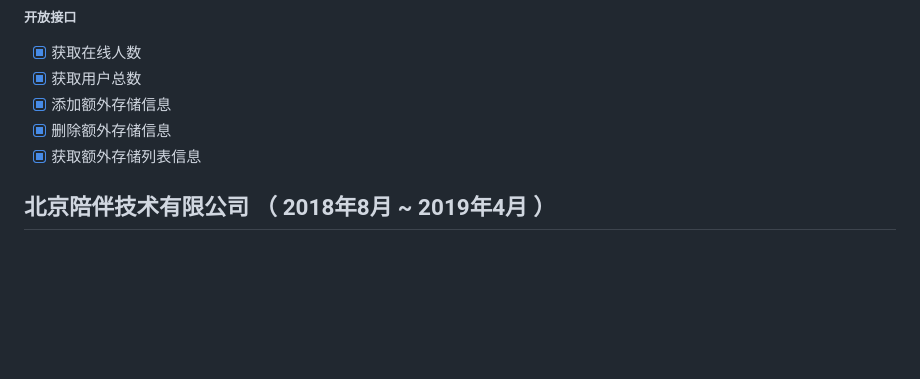
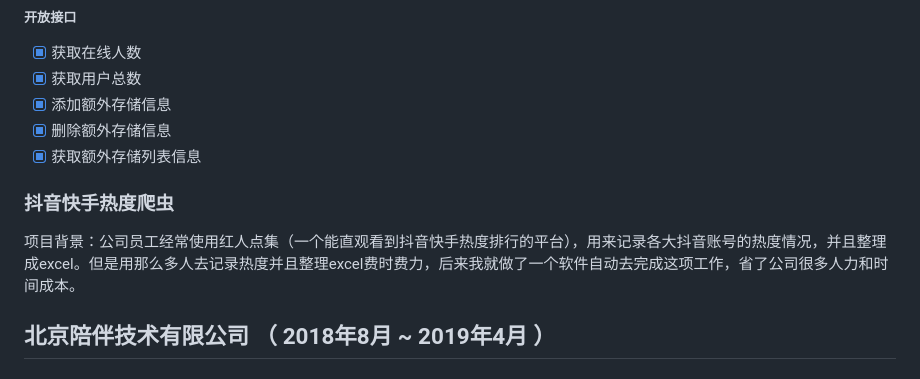
Before and after one commit to zzdylan/zzdylan.github.io, a Markdown page: README.md, the part around the change. GitHub-like rendering; blank space fills up the shorter version.

```diff
--- a/README.md
+++ b/README.md
@@ -119,6 +119,9 @@
 - [x] 添加额外存储信息
 - [x] 删除额外存储信息
 - [x] 获取额外存储列表信息
+
+### 抖音快手热度爬虫
+项目背景：公司员工经常使用红人点集（一个能直观看到抖音快手热度排行的平台），用来记录各大抖音账号的热度情况，并且整理成excel。但是用那么多人去记录热度并且整理excel费时费力，后来我就做了一个软件自动去完成这项工作，省了公司很多人力和时间成本。
 
 ## 北京陪伴技术有限公司 （ 2018年8月 ~ 2019年4月 ）
 
```
